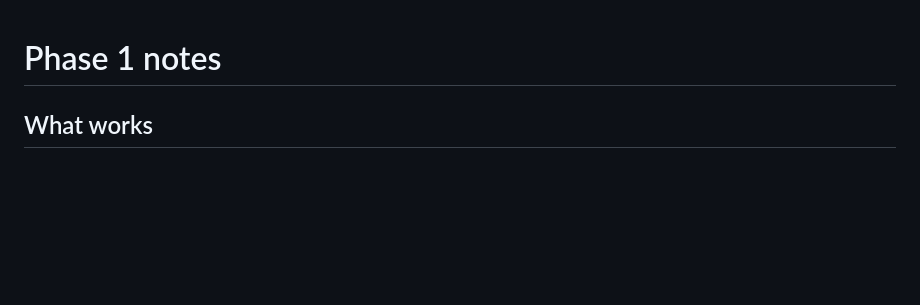
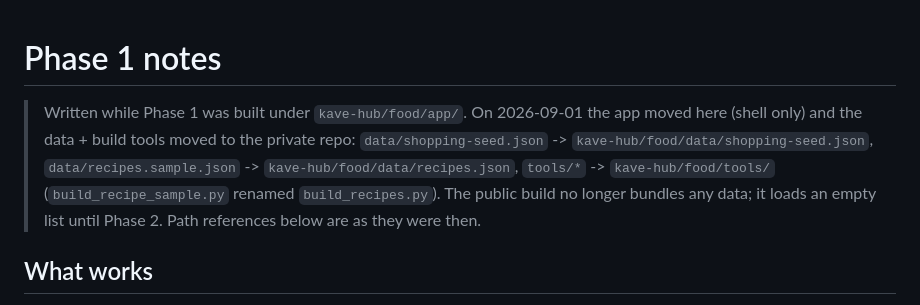
Before and after one commit to DarkpizzAi/kave-food-app, a Markdown page: PHASE1-NOTES.md, the part around the change. GitHub-like rendering; blank space fills up the shorter version.

Commit message:
PHASE1-NOTES: note the split from the private repo
Data and build tools stayed in kave-hub (food/data/, food/tools/); this repo
is the shell. The public build loads no bundled data until Phase 2.

Co-Authored-By: Claude Sonnet 5 <noreply@anthropic.com>

```diff
--- a/PHASE1-NOTES.md
+++ b/PHASE1-NOTES.md
@@ -1,4 +1,12 @@
 # Phase 1 notes
+
+> Written while Phase 1 was built under `kave-hub/food/app/`. On 2026-09-01 the
+> app moved here (shell only) and the data + build tools moved to the private
+> repo: `data/shopping-seed.json` -> `kave-hub/food/data/shopping-seed.json`,
+> `data/recipes.sample.json` -> `kave-hub/food/data/recipes.json`,
+> `tools/*` -> `kave-hub/food/tools/` (`build_recipe_sample.py` renamed
+> `build_recipes.py`). The public build no longer bundles any data; it loads
+> an empty list until Phase 2. Path references below are as they were then.
 
 ## What works
 
```
